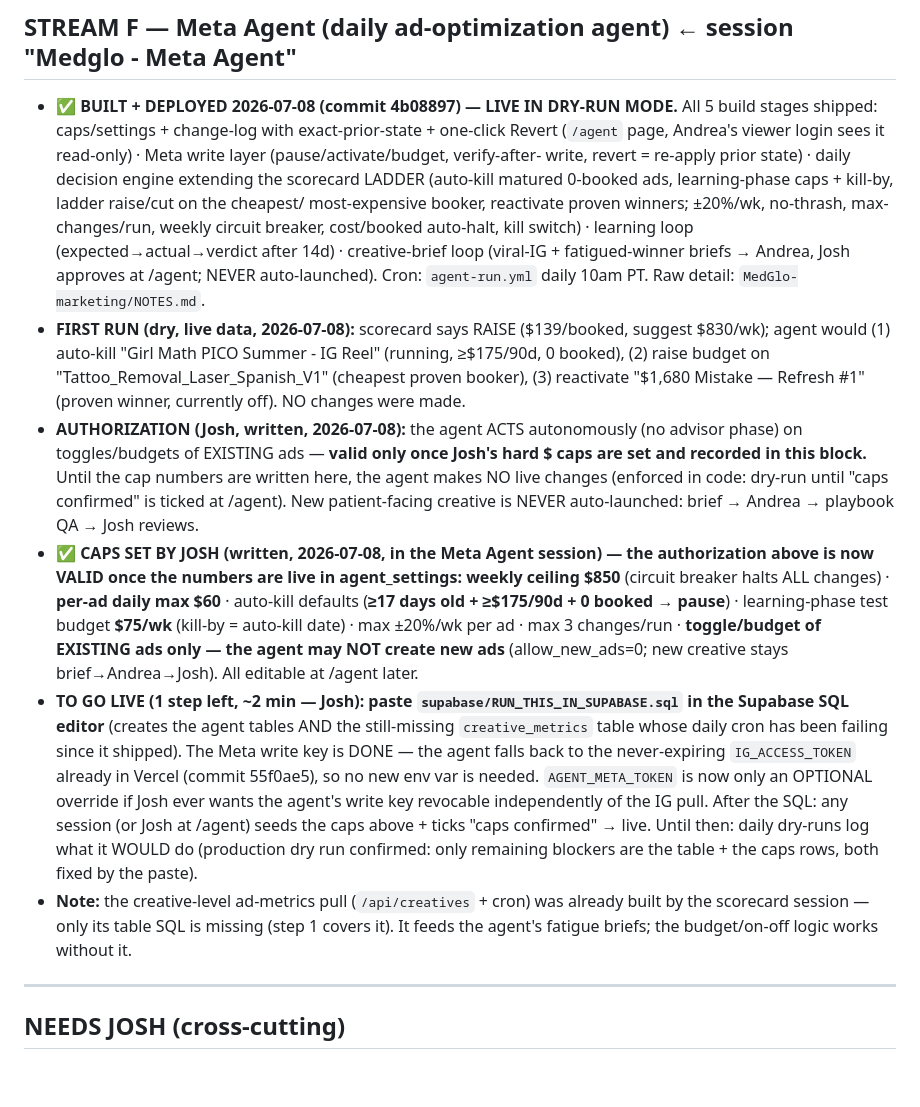
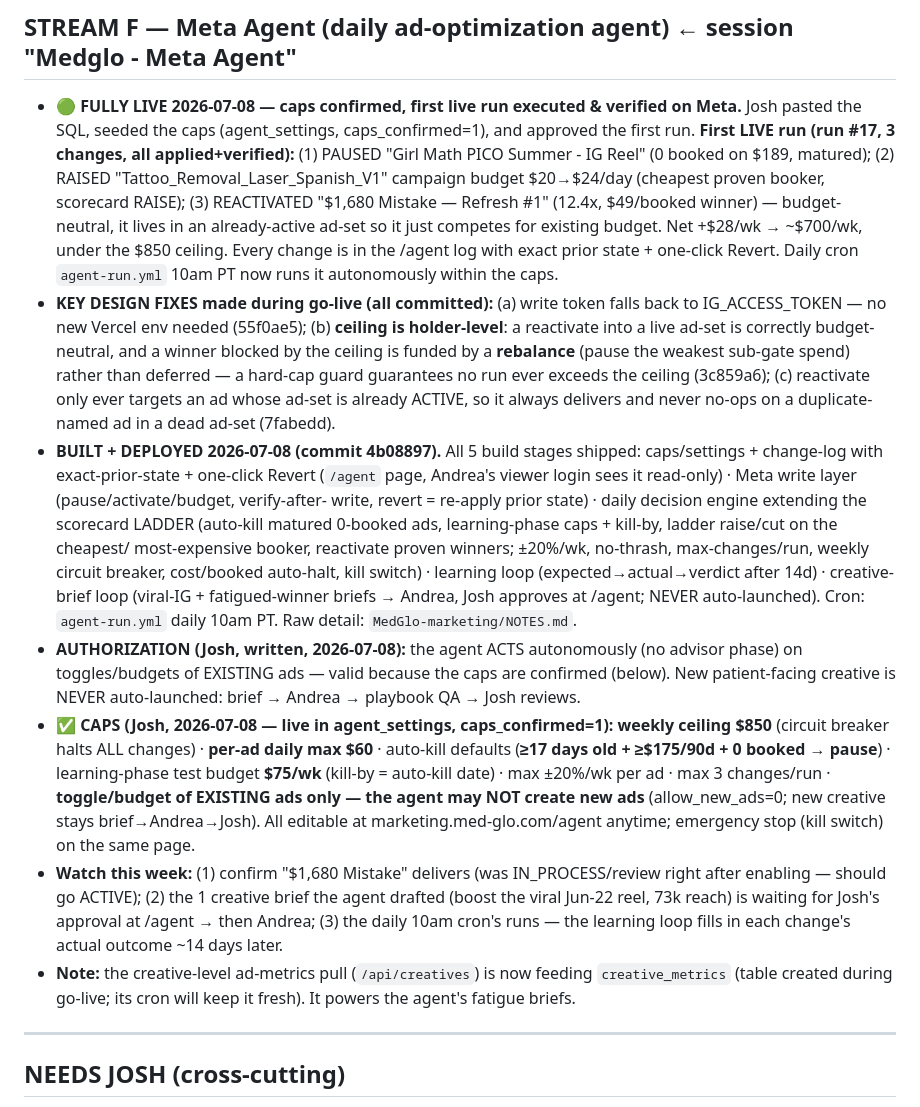
Before and after one commit to realestateinvestorceo/medglo-careers, a Markdown page: _brain/now.md, the part around the change. Rendered like a GitHub page; blank space fills up the shorter version.

Commit message:
brain: Meta Agent FULLY LIVE — first run done, caps confirmed, STREAM F updated
Co-Authored-By: Claude Fable 5 <noreply@anthropic.com>

```diff
--- a/_brain/now.md
+++ b/_brain/now.md
@@ -177,7 +177,22 @@ blended 1.83x). Pre-March history exists now. Deliverables: confirm the right ad
   no API. A custom warning banner can be set at /scorecard/goals (no redeploy) once the SQL is run.
 
 ## STREAM F — Meta Agent (daily ad-optimization agent)   ← session "Medglo - Meta Agent"
-- **✅ BUILT + DEPLOYED 2026-07-08 (commit 4b08897) — LIVE IN DRY-RUN MODE.** All 5 build stages
+- **🟢 FULLY LIVE 2026-07-08 — caps confirmed, first live run executed & verified on Meta.** Josh
+  pasted the SQL, seeded the caps (agent_settings, caps_confirmed=1), and approved the first run.
+  **First LIVE run (run #17, 3 changes, all applied+verified):** (1) PAUSED "Girl Math PICO Summer -
+  IG Reel" (0 booked on $189, matured); (2) RAISED "Tattoo_Removal_Laser_Spanish_V1" campaign budget
+  $20→$24/day (cheapest proven booker, scorecard RAISE); (3) REACTIVATED "$1,680 Mistake — Refresh #1"
+  (12.4x, $49/booked winner) — budget-neutral, it lives in an already-active ad-set so it just
+  competes for existing budget. Net +$28/wk → ~$700/wk, under the $850 ceiling. Every change is in
+  the /agent log with exact prior state + one-click Revert. Daily cron `agent-run.yml` 10am PT now
+  runs it autonomously within the caps.
+- **KEY DESIGN FIXES made during go-live (all committed):** (a) write token falls back to
+  IG_ACCESS_TOKEN — no new Vercel env needed (55f0ae5); (b) **ceiling is holder-level**: a reactivate
+  into a live ad-set is correctly budget-neutral, and a winner blocked by the ceiling is funded by a
+  **rebalance** (pause the weakest sub-gate spend) rather than deferred — a hard-cap guard guarantees
+  no run ever exceeds the ceiling (3c859a6); (c) reactivate only ever targets an ad whose ad-set is
+  already ACTIVE, so it always delivers and never no-ops on a duplicate-named ad in a dead ad-set (7fabedd).
+- **BUILT + DEPLOYED 2026-07-08 (commit 4b08897).** All 5 build stages
   shipped: caps/settings + change-log with exact-prior-state + one-click Revert (`/agent` page,
   Andrea's viewer login sees it read-only) · Meta write layer (pause/activate/budget, verify-after-
   write, revert = re-apply prior state) · daily decision engine extending the scorecard LADDER
@@ -186,34 +201,22 @@ blended 1.83x). Pre-March history exists now. Deliverables: confirm the right ad
   circuit breaker, cost/booked auto-halt, kill switch) · learning loop (expected→actual→verdict
   after 14d) · creative-brief loop (viral-IG + fatigued-winner briefs → Andrea, Josh approves at
   /agent; NEVER auto-launched). Cron: `agent-run.yml` daily 10am PT. Raw detail: `MedGlo-marketing/NOTES.md`.
-- **FIRST RUN (dry, live data, 2026-07-08):** scorecard says RAISE ($139/booked, suggest $830/wk);
-  agent would (1) auto-kill "Girl Math PICO Summer - IG Reel" (running, ≥$175/90d, 0 booked),
-  (2) raise budget on "Tattoo_Removal_Laser_Spanish_V1" (cheapest proven booker), (3) reactivate
-  "$1,680 Mistake — Refresh #1" (proven winner, currently off). NO changes were made.
 - **AUTHORIZATION (Josh, written, 2026-07-08):** the agent ACTS autonomously (no advisor phase) on
-  toggles/budgets of EXISTING ads — **valid only once Josh's hard $ caps are set and recorded in this
-  block.** Until the cap numbers are written here, the agent makes NO live changes (enforced in code:
-  dry-run until "caps confirmed" is ticked at /agent). New patient-facing creative is NEVER
-  auto-launched: brief → Andrea → playbook QA → Josh reviews.
-- **✅ CAPS SET BY JOSH (written, 2026-07-08, in the Meta Agent session) — the authorization
-  above is now VALID once the numbers are live in agent_settings:**
+  toggles/budgets of EXISTING ads — valid because the caps are confirmed (below). New patient-facing
+  creative is NEVER auto-launched: brief → Andrea → playbook QA → Josh reviews.
+- **✅ CAPS (Josh, 2026-07-08 — live in agent_settings, caps_confirmed=1):**
   **weekly ceiling $850** (circuit breaker halts ALL changes) · **per-ad daily max $60** ·
   auto-kill defaults (**≥17 days old + ≥$175/90d + 0 booked → pause**) · learning-phase test
   budget **$75/wk** (kill-by = auto-kill date) · max ±20%/wk per ad · max 3 changes/run ·
   **toggle/budget of EXISTING ads only — the agent may NOT create new ads** (allow_new_ads=0;
-  new creative stays brief→Andrea→Josh). All editable at /agent later.
-- **TO GO LIVE (1 step left, ~2 min — Josh): paste `supabase/RUN_THIS_IN_SUPABASE.sql` in the
-  Supabase SQL editor** (creates the agent tables AND the still-missing `creative_metrics` table
-  whose daily cron has been failing since it shipped). The Meta write key is DONE — the agent
-  falls back to the never-expiring `IG_ACCESS_TOKEN` already in Vercel (commit 55f0ae5), so no
-  new env var is needed. `AGENT_META_TOKEN` is now only an OPTIONAL override if Josh ever wants
-  the agent's write key revocable independently of the IG pull. After the SQL: any session (or
-  Josh at /agent) seeds the caps above + ticks "caps confirmed" → live. Until then: daily
-  dry-runs log what it WOULD do (production dry run confirmed: only remaining blockers are the
-  table + the caps rows, both fixed by the paste).
-- **Note:** the creative-level ad-metrics pull (`/api/creatives` + cron) was already built by the
-  scorecard session — only its table SQL is missing (step 1 covers it). It feeds the agent's
-  fatigue briefs; the budget/on-off logic works without it.
+  new creative stays brief→Andrea→Josh). All editable at marketing.med-glo.com/agent anytime;
+  emergency stop (kill switch) on the same page.
+- **Watch this week:** (1) confirm "$1,680 Mistake" delivers (was IN_PROCESS/review right after
+  enabling — should go ACTIVE); (2) the 1 creative brief the agent drafted (boost the viral Jun-22
+  reel, 73k reach) is waiting for Josh's approval at /agent → then Andrea; (3) the daily 10am cron's
+  runs — the learning loop fills in each change's actual outcome ~14 days later.
+- **Note:** the creative-level ad-metrics pull (`/api/creatives`) is now feeding `creative_metrics`
+  (table created during go-live; its cron will keep it fresh). It powers the agent's fatigue briefs.
 
 ---
 
```
